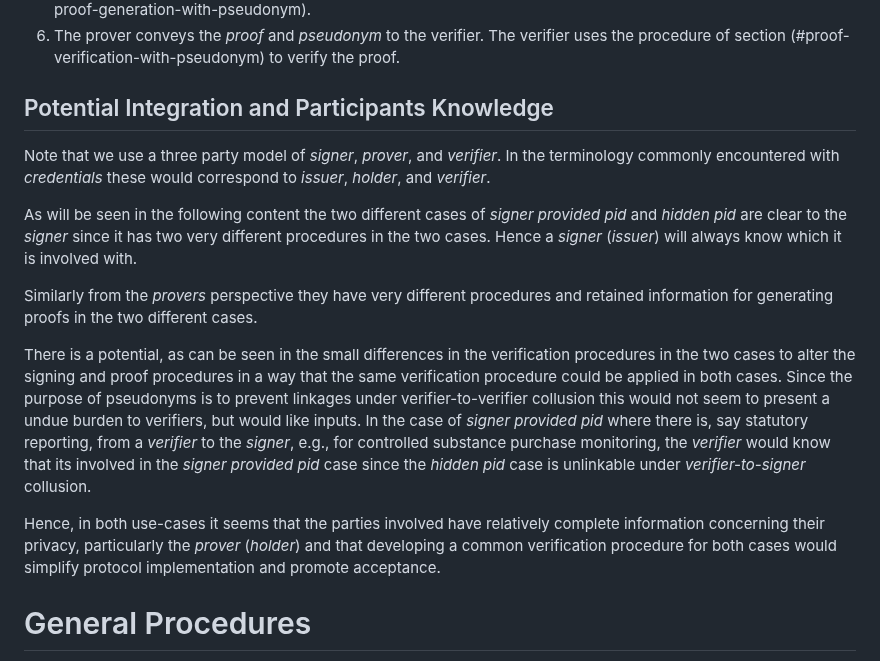
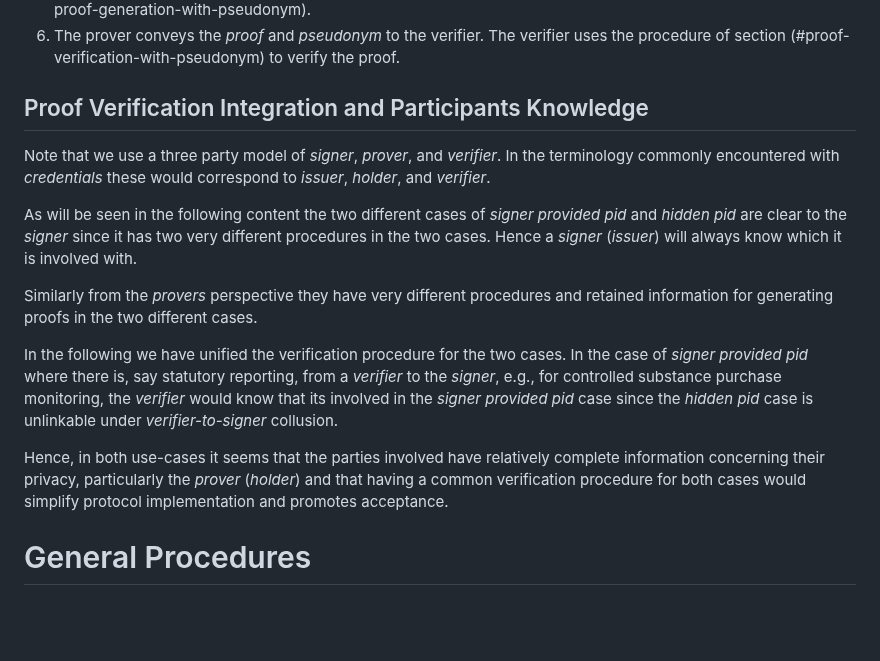
Before and after one commit to cfrg/draft-irtf-cfrg-bbs-pseudonyms, a Markdown page: draft-vasilis-bbs-per-verifier-linkability.md, the part around the change. GitHub-like rendering; blank space fills up the shorter version.

Commit message:
Update high level text on verification integration.

```diff
--- a/draft-vasilis-bbs-per-verifier-linkability.md
+++ b/draft-vasilis-bbs-per-verifier-linkability.md
@@ -210,7 +210,7 @@ To prevent forgeries in all cases all BBS messages are signed with the inclusion
 5. The prover generates a proof using *pid*, and *signature* based on the procedure of section (#signer-provided-pid-proof-generation-with-pseudonym).
 6. The prover conveys the *proof* and *pseudonym* to the verifier. The verifier uses the procedure of section (#proof-verification-with-pseudonym) to verify the proof.
 
-## Potential Integration and Participants Knowledge
+## Proof Verification Integration and Participants Knowledge
 
 Note that we use a three party model of *signer*, *prover*, and *verifier*. In the terminology commonly encountered with *credentials* these would correspond to *issuer*, *holder*, and *verifier*.
 
@@ -218,9 +218,9 @@ As will be seen in the following content the two different cases of *signer prov
 
 Similarly from the *provers* perspective they have very different procedures and retained information for generating proofs in the two different cases.
 
-There is a potential, as can be seen in the small differences in the verification procedures in the two cases to alter the signing and proof procedures in a way that the same verification procedure could be applied in both cases. Since the purpose of pseudonyms is to prevent linkages under verifier-to-verifier collusion this would not seem to present a undue burden to verifiers, but would like inputs. In the case of *signer provided pid* where there is, say statutory reporting, from a *verifier* to the *signer*, e.g., for controlled substance purchase monitoring, the *verifier* would know that its involved in the *signer provided pid* case since the *hidden pid* case is unlinkable under *verifier-to-signer* collusion.
+In the following we have unified the verification procedure for the two cases. In the case of *signer provided pid* where there is, say statutory reporting, from a *verifier* to the *signer*, e.g., for controlled substance purchase monitoring, the *verifier* would know that its involved in the *signer provided pid* case since the *hidden pid* case is unlinkable under *verifier-to-signer* collusion.
 
-Hence, in both use-cases it seems that the parties involved have relatively complete information concerning their privacy, particularly the *prover* (*holder*) and that developing a common verification procedure for both cases would simplify protocol implementation and promote acceptance.
+Hence, in both use-cases it seems that the parties involved have relatively complete information concerning their privacy, particularly the *prover* (*holder*) and that having a common verification procedure for both cases would simplify protocol implementation and promotes acceptance.
 
 # General Procedures
 
```
